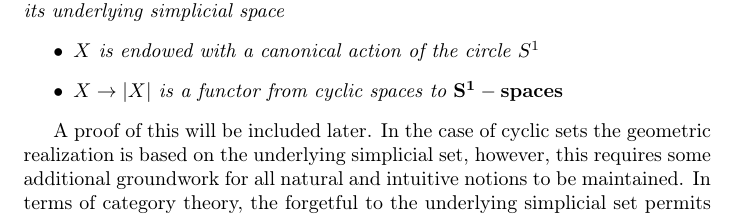
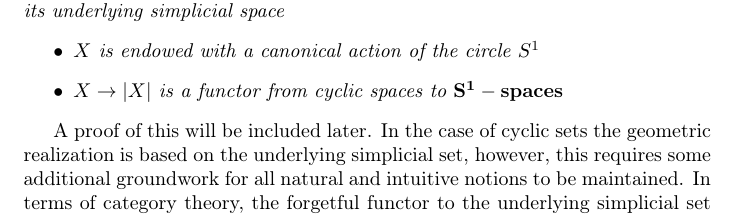
Before and after one commit to viktor765/KEX-Simplicial, a LaTeX document (sections/simplicial-sets/cyclic-sets.tex): part of page 1 of 2, cut so that both start at the same text. Compiled offline with pdfLaTeX.

Commit message:
forgetful

```diff
--- a/sections/simplicial-sets/cyclic-sets.tex
+++ b/sections/simplicial-sets/cyclic-sets.tex
@@ -26,7 +26,7 @@
         \end{itemize}
     \end{theorem} %check book
 
-    A proof of this will be included later. In the case of cyclic sets the geometric realization is based on the underlying simplicial set, however, this requires some additional groundwork for all natural and intuitive notions to be maintained. In terms of category theory, the forgetful to the underlying simplicial set permits a left adjoint functor described as follows according to \cite{loday-cyclic}.
+    A proof of this will be included later. In the case of cyclic sets the geometric realization is based on the underlying simplicial set, however, this requires some additional groundwork for all natural and intuitive notions to be maintained. In terms of category theory, the forgetful functor to the underlying simplicial set permits a left adjoint functor described as follows according to \cite{loday-cyclic}.
 
     \begin{definition}
         Let X be a simplicial space and let F(Y) be defined by:
```
